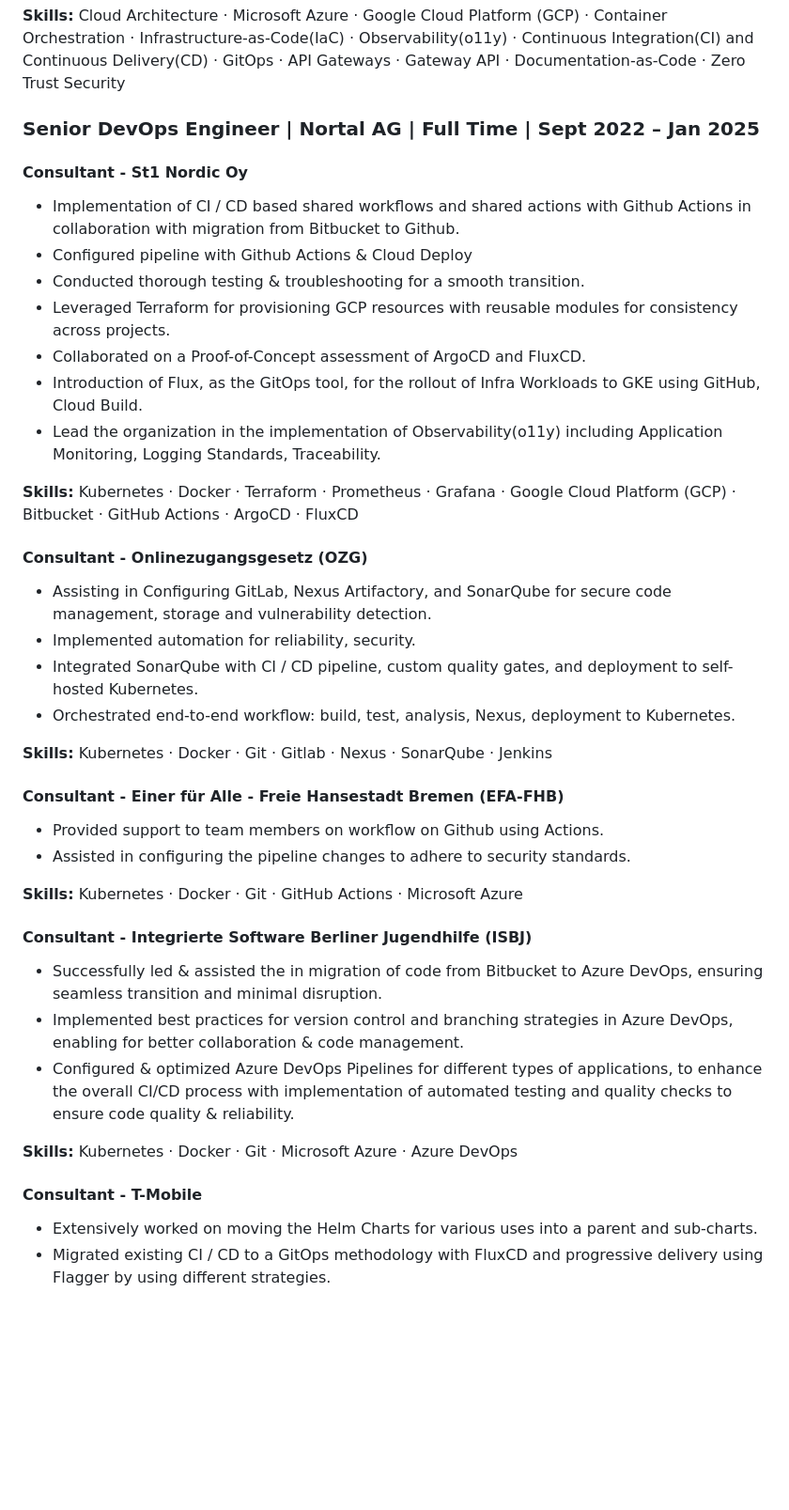
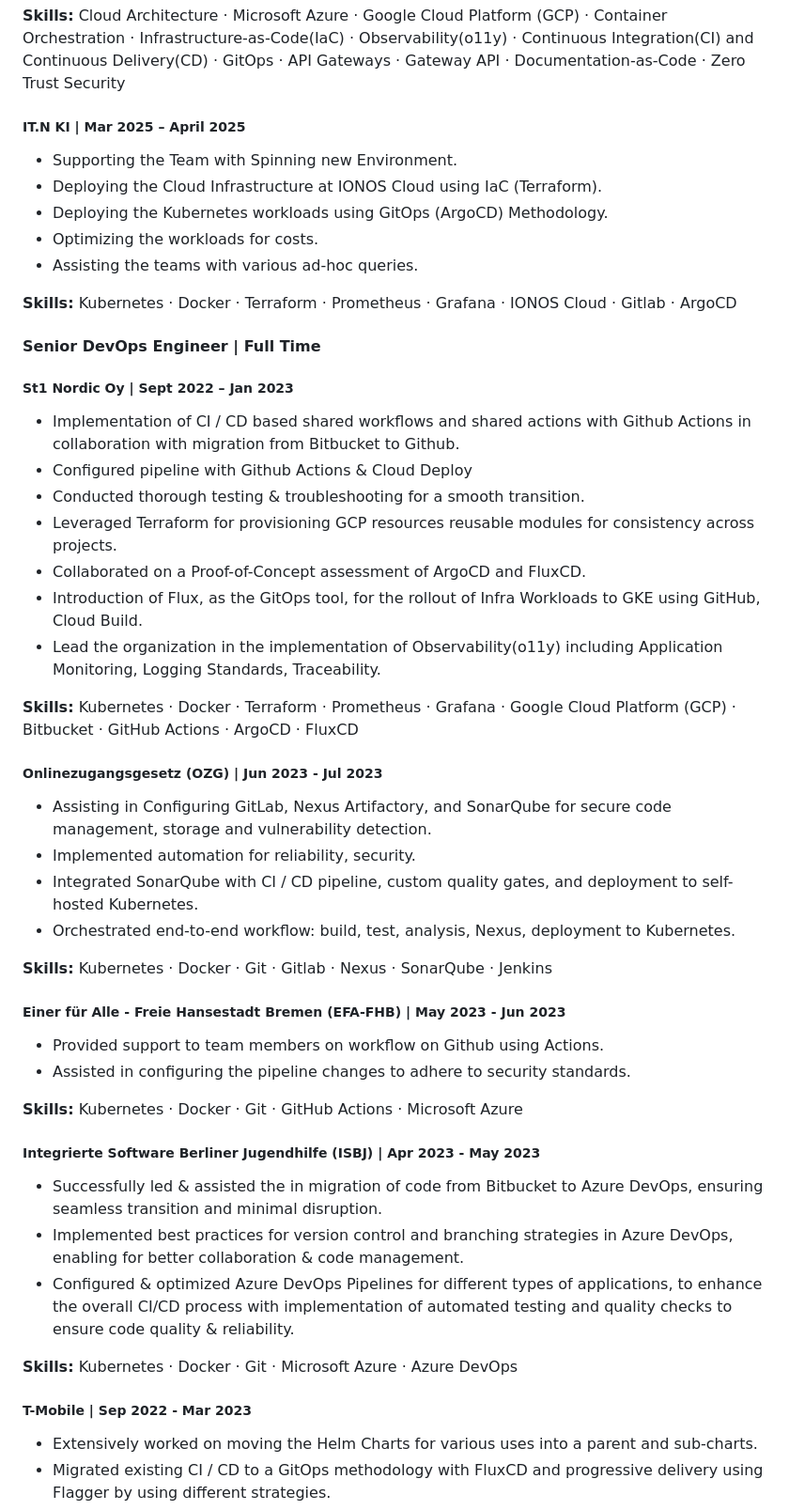
Before and after one commit to yashwanth-l/yl, a Markdown page: README.md, the part around the change printed below. Shown: that part at 94% size. Rendered like a GitHub page; blank space fills up the shorter version.

```diff
--- a/README.md
+++ b/README.md
@@ -36,21 +44,31 @@ Learner | Engineer | Techie | Medium Addict
 
 **Skills:** Cloud Architecture · Microsoft Azure · Google Cloud Platform (GCP) · Container Orchestration · Infrastructure-as-Code(IaC) · Observability(o11y) · Continuous Integration(CI) and Continuous Delivery(CD) · GitOps · API Gateways · Gateway API · Documentation-as-Code · Zero Trust Security
 
-### Senior DevOps Engineer | Nortal AG | Full Time | Sept 2022 – Jan 2025
+##### IT.N KI | Mar 2025 – April 2025
 
-#### Consultant - St1 Nordic Oy
+- Supporting the Team with Spinning new Environment.
+- Deploying the Cloud Infrastructure at IONOS Cloud using IaC (Terraform).
+- Deploying the Kubernetes workloads using GitOps (ArgoCD) Methodology.
+- Optimizing the workloads for costs.
+- Assisting the teams with various ad-hoc queries.
+
+**Skills:** Kubernetes · Docker · Terraform · Prometheus · Grafana · IONOS Cloud · Gitlab · ArgoCD
+
+#### Senior DevOps Engineer | Full Time
+
+##### St1 Nordic Oy | Sept 2022 – Jan 2023
 
 - Implementation of CI / CD based shared workflows and shared actions with Github Actions in collaboration with migration from Bitbucket to Github.
 - Configured pipeline with  Github Actions & Cloud Deploy
 - Conducted thorough testing & troubleshooting for a smooth transition.
-- Leveraged Terraform for provisioning GCP resources with reusable modules for consistency across projects.
+- Leveraged Terraform for provisioning GCP resources reusable modules for consistency across projects.
 - Collaborated on a Proof-of-Concept assessment of ArgoCD and FluxCD.
 - Introduction of Flux, as the GitOps tool, for the rollout of Infra Workloads to GKE using GitHub, Cloud Build.
 - Lead the organization in the implementation of Observability(o11y) including Application Monitoring, Logging Standards, Traceability.
 
 **Skills:** Kubernetes · Docker · Terraform · Prometheus · Grafana · Google Cloud Platform (GCP) · Bitbucket · GitHub Actions · ArgoCD · FluxCD
 
-#### Consultant - Onlinezugangsgesetz (OZG)
+##### Onlinezugangsgesetz (OZG) | Jun 2023 - Jul 2023
 
 - Assisting in Configuring GitLab, Nexus Artifactory, and SonarQube for secure code management, storage and vulnerability detection.
 - Implemented automation for reliability, security.
@@ -59,14 +77,14 @@ Learner | Engineer | Techie | Medium Addict
 
 **Skills:** Kubernetes · Docker · Git · Gitlab · Nexus · SonarQube · Jenkins
 
-#### Consultant - Einer für Alle - Freie Hansestadt Bremen (EFA-FHB)
+##### Einer für Alle - Freie Hansestadt Bremen (EFA-FHB) | May 2023 - Jun 2023
 
 - Provided support to team members on workflow on Github using Actions.
 - Assisted in configuring the pipeline changes to adhere to security standards.
 
 **Skills:** Kubernetes · Docker · Git · GitHub Actions · Microsoft Azure
 
-#### Consultant - Integrierte Software Berliner Jugendhilfe (ISBJ)
+##### Integrierte Software Berliner Jugendhilfe (ISBJ) | Apr 2023 - May 2023
 
 - Successfully led & assisted the in migration of code from Bitbucket to Azure DevOps, ensuring seamless transition and minimal disruption.
 - Implemented best practices for version control and branching strategies in Azure DevOps, enabling for better collaboration & code management.
@@ -74,7 +92,7 @@ Learner | Engineer | Techie | Medium Addict
 
 **Skills:** Kubernetes · Docker · Git · Microsoft Azure · Azure DevOps
 
-#### Consultant - T-Mobile
+##### T-Mobile | Sep 2022 - Mar 2023
 
 - Extensively worked on moving the Helm Charts for various uses into a parent and sub-charts.
 - Migrated existing CI / CD to a GitOps methodology with FluxCD and progressive delivery using Flagger by using different strategies.
```
Also changed, not shown: other parts of README.md (+23 -9 lines).
